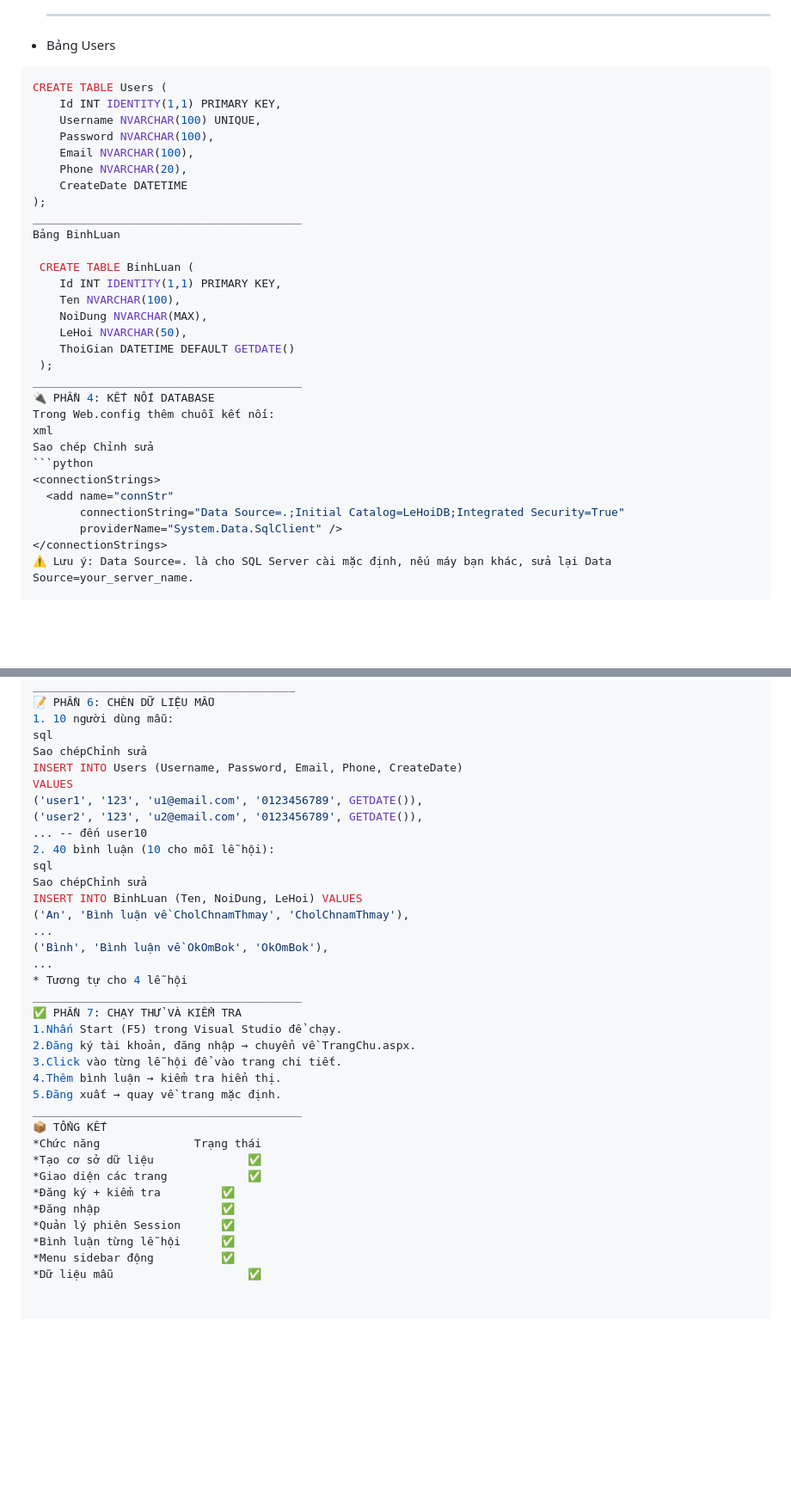
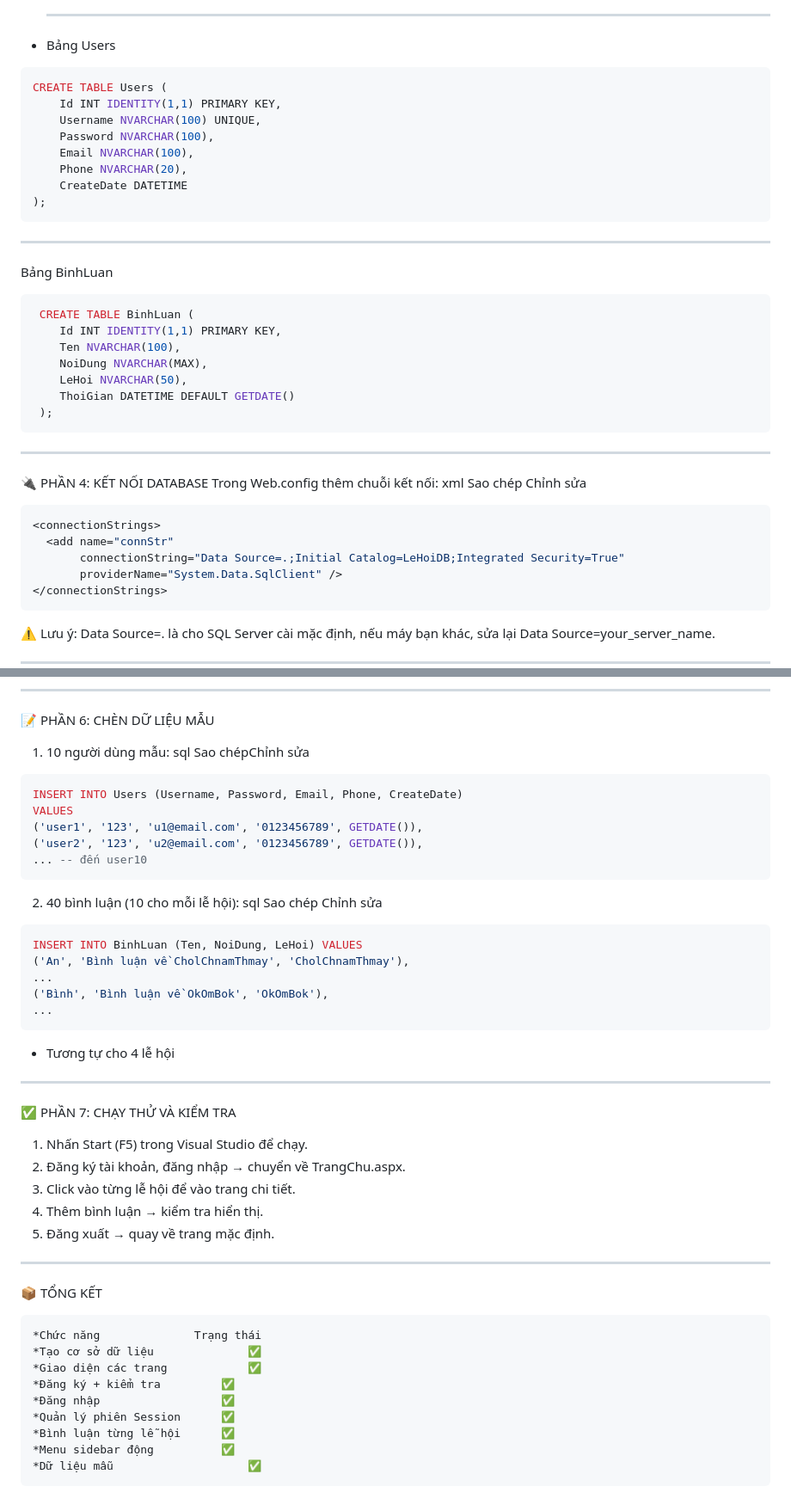
Before and after one commit to MaiQuocKhang1998/ASPNET-DK23TTC11B-maiquockhang-khang, a Markdown page: README.md, 2 parts joined by grey strips. Shown at 86% size. GitHub-like rendering; blank space fills up the shorter version.

````diff
--- a/README.md
+++ b/README.md
@@ -33,7 +33,7 @@ ________________________________________
 * Sao chép Chỉnh sửa
   ________________________________________
 * Bảng Users
-```python
+```sql
 CREATE TABLE Users (
     Id INT IDENTITY(1,1) PRIMARY KEY,
     Username NVARCHAR(100) UNIQUE,
@@ -42,9 +42,10 @@ CREATE TABLE Users (
     Phone NVARCHAR(20),
     CreateDate DATETIME
 );
+```
 ________________________________________
 Bảng BinhLuan
-
+```sql
  CREATE TABLE BinhLuan (
     Id INT IDENTITY(1,1) PRIMARY KEY,
     Ten NVARCHAR(100),
@@ -52,17 +53,19 @@ Bảng BinhLuan
     LeHoi NVARCHAR(50),
     ThoiGian DATETIME DEFAULT GETDATE()
  );
+```
 ________________________________________
 🔌 PHẦN 4: KẾT NỐI DATABASE
 Trong Web.config thêm chuỗi kết nối:
 xml
 Sao chép Chỉnh sửa
-```python
+```sql
 <connectionStrings>
   <add name="connStr"
        connectionString="Data Source=.;Initial Catalog=LeHoiDB;Integrated Security=True"
        providerName="System.Data.SqlClient" />
 </connectionStrings>
+```
 ⚠️ Lưu ý: Data Source=. là cho SQL Server cài mặc định, nếu máy bạn khác, sửa lại Data Source=your_server_name.
 
 ________________________________________
@@ -95,29 +98,34 @@ _______________________________________
 1. 10 người dùng mẫu:
 sql
 Sao chépChỉnh sửa
+```sql
 INSERT INTO Users (Username, Password, Email, Phone, CreateDate)
 VALUES
 ('user1', '123', 'u1@email.com', '0123456789', GETDATE()),
 ('user2', '123', 'u2@email.com', '0123456789', GETDATE()),
 ... -- đến user10
+```
 2. 40 bình luận (10 cho mỗi lễ hội):
 sql
-Sao chépChỉnh sửa
+Sao chép Chỉnh sửa
+```sql
 INSERT INTO BinhLuan (Ten, NoiDung, LeHoi) VALUES
 ('An', 'Bình luận về CholChnamThmay', 'CholChnamThmay'),
 ...
 ('Bình', 'Bình luận về OkOmBok', 'OkOmBok'),
 ...
+```
 * Tương tự cho 4 lễ hội
 ________________________________________
 ✅ PHẦN 7: CHẠY THỬ VÀ KIỂM TRA
-1.Nhấn Start (F5) trong Visual Studio để chạy.
-2.Đăng ký tài khoản, đăng nhập → chuyển về TrangChu.aspx.
-3.Click vào từng lễ hội để vào trang chi tiết.
-4.Thêm bình luận → kiểm tra hiển thị.
-5.Đăng xuất → quay về trang mặc định.
+1. Nhấn Start (F5) trong Visual Studio để chạy.
+2. Đăng ký tài khoản, đăng nhập → chuyển về TrangChu.aspx.
+3. Click vào từng lễ hội để vào trang chi tiết.
+4. Thêm bình luận → kiểm tra hiển thị.
+5. Đăng xuất → quay về trang mặc định.
 ________________________________________
 📦 TỔNG KẾT
+```sql
 *Chức năng	            Trạng thái
 *Tạo cơ sở dữ liệu              ✅
 *Giao diện các trang	        ✅
@@ -127,3 +135,4 @@ ________________________________________
 *Bình luận từng lễ hội    	✅
 *Menu sidebar động        	✅
 *Dữ liệu mẫu	                ✅
+```
````
